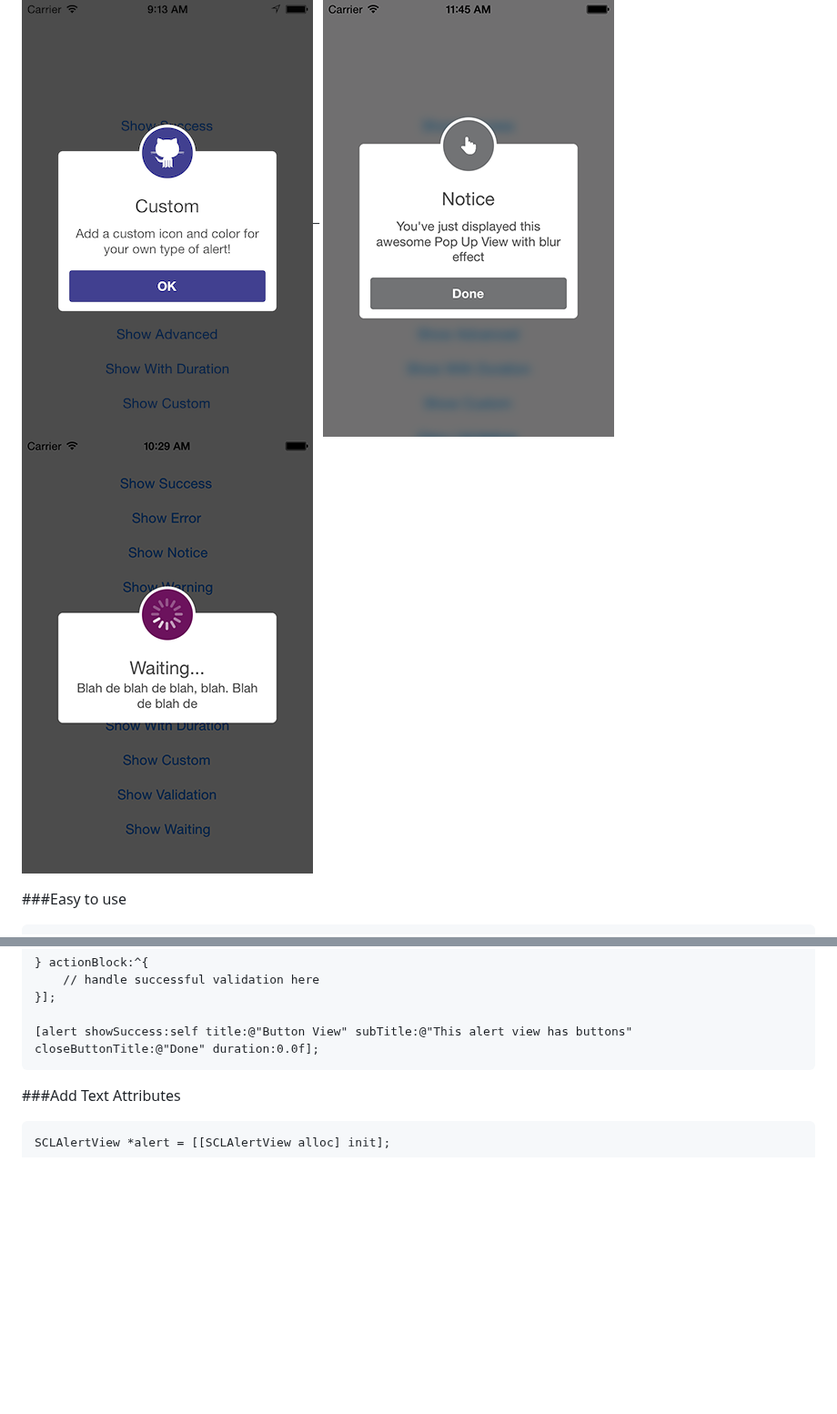
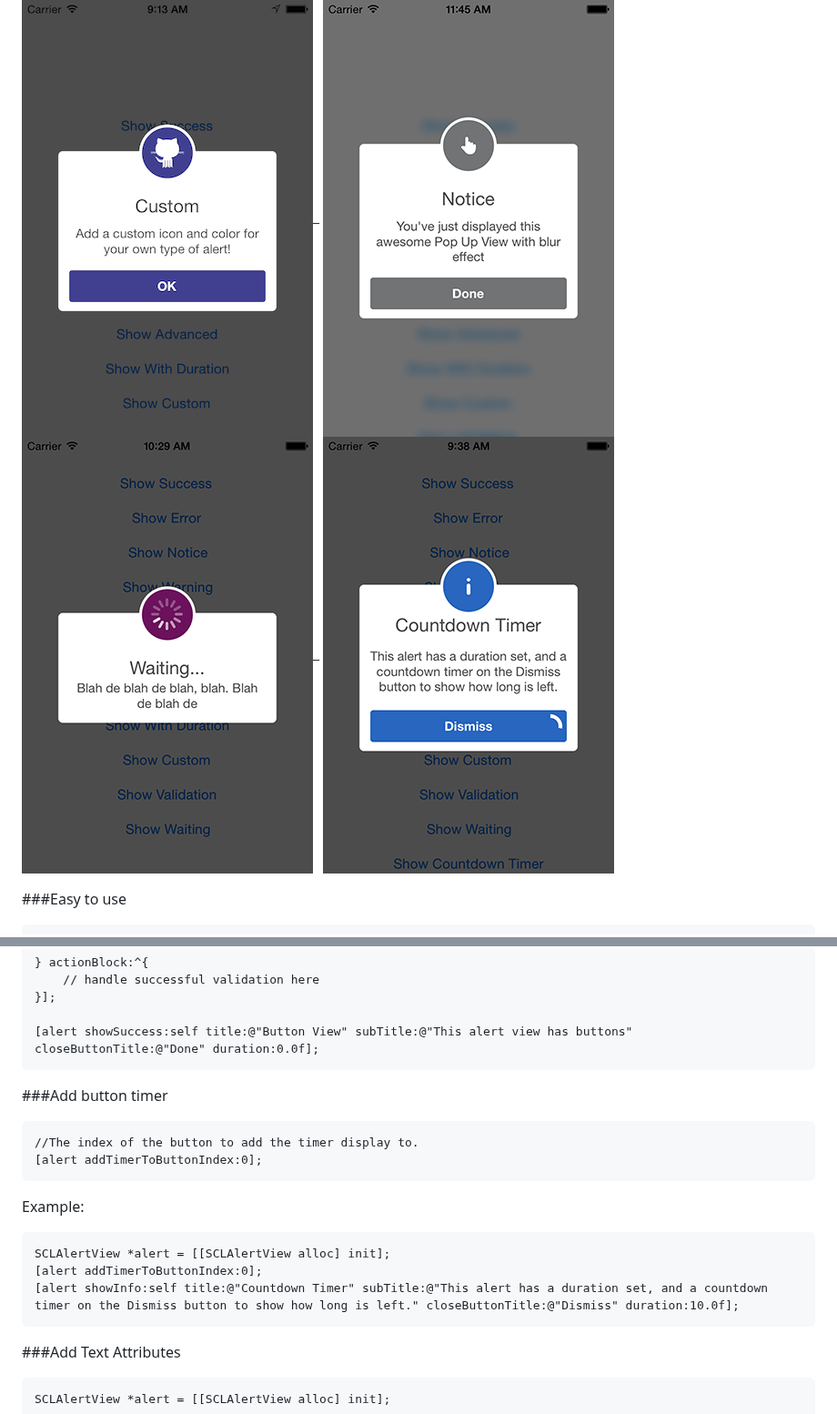
Before and after one commit to dogo/SCLAlertView, a Markdown page: README.md, 2 parts joined by grey strips. Shown at 91% size. GitHub-like rendering; pictures changed too: ScreenShots/ScreenShot6.png (added); blank space fills up the shorter version.

````diff
--- a/README.md
+++ b/README.md
@@ -11,7 +11,8 @@ Animated Alert View written in Swift but ported to Objective-C, which can be use
 ![BackgroundImage](https://raw.githubusercontent.com/dogo/SCLAlertView/master/ScreenShots/ScreenShot2.png)
 ![BackgroundImage](https://raw.githubusercontent.com/dogo/SCLAlertView/master/ScreenShots/ScreenShot3.png)_
 ![BackgroundImage](https://raw.githubusercontent.com/dogo/SCLAlertView/master/ScreenShots/ScreenShot4.png)
-![BackgroundImage](https://raw.githubusercontent.com/dogo/SCLAlertView/master/ScreenShots/ScreenShot5.png)
+![BackgroundImage](https://raw.githubusercontent.com/dogo/SCLAlertView/master/ScreenShots/ScreenShot5.png)_
+![BackgroundImage](https://raw.githubusercontent.com/dogo/SCLAlertView/master/ScreenShots/ScreenShot6.png)
 
 ###Easy to use
 ```Objective-C
@@ -74,6 +75,21 @@ SCLAlertView *alert = [[SCLAlertView alloc] init];
 
 [alert showSuccess:self title:@"Button View" subTitle:@"This alert view has buttons" closeButtonTitle:@"Done" duration:0.0f];
 ```
+
+###Add button timer
+```Objective-C
+//The index of the button to add the timer display to.
+[alert addTimerToButtonIndex:0];
+```
+
+Example:
+
+```Objective-C
+SCLAlertView *alert = [[SCLAlertView alloc] init];
+[alert addTimerToButtonIndex:0];
+[alert showInfo:self title:@"Countdown Timer" subTitle:@"This alert has a duration set, and a countdown timer on the Dismiss button to show how long is left." closeButtonTitle:@"Dismiss" duration:10.0f];
+```
+
 
 ###Add Text Attributes
 ```Objective-C
````
